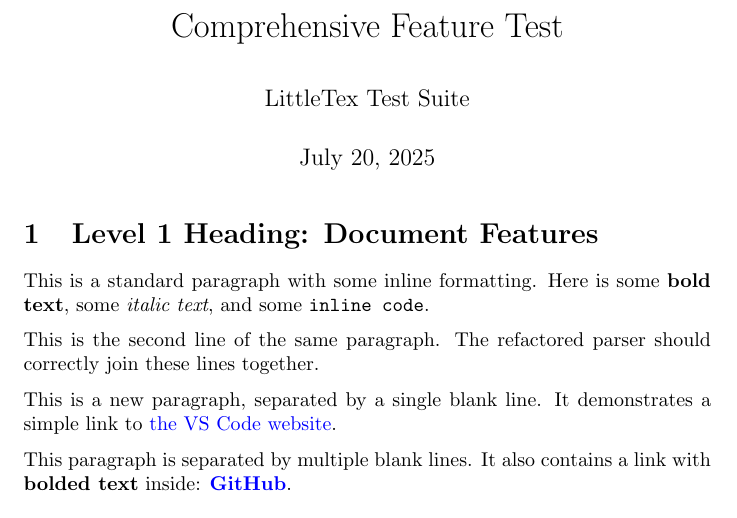
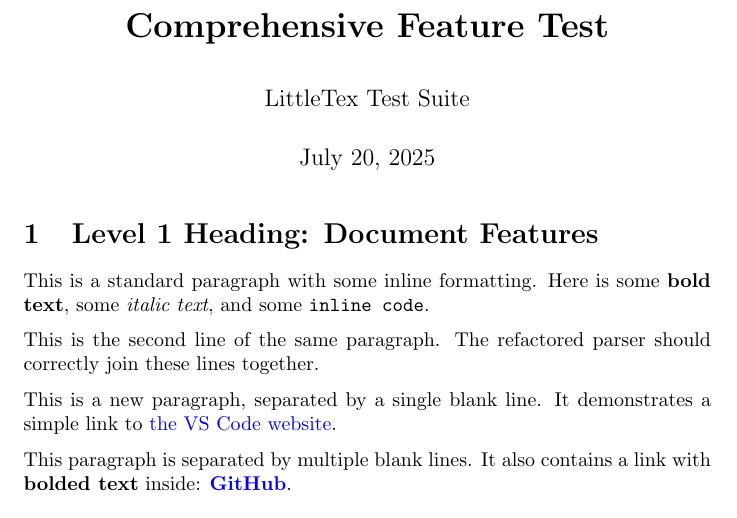
Before and after one commit to achudnova/LittleTex, a LaTeX document (samples/Comprehensive Feature Test.tex): part of page 1 of 2, cut so that both start at the same text. Compiled offline with pdfLaTeX.

Commit message:
upd samples

```diff
--- a/samples/output_file.tex
+++ b/samples/Comprehensive Feature Test.tex
@@ -1,12 +1,14 @@
 \documentclass{article}
 \usepackage[utf8]{inputenc}
 \usepackage{parskip}
+\usepackage{graphicx}
+\renewcommand{\figurename}{Image}
 \usepackage{hyperref}
 \hypersetup{
     colorlinks=true,
     urlcolor=blue,
 }
-\title{Comprehensive Feature Test}
+\title{\textbf{Comprehensive Feature Test}}
 \author{LittleTex Test Suite}
 \date{\today}
 \begin{document}
```
Also changed, not shown: samples/Comprehensive Feature Test.pdf (added), samples/output_file.pdf (deleted).
